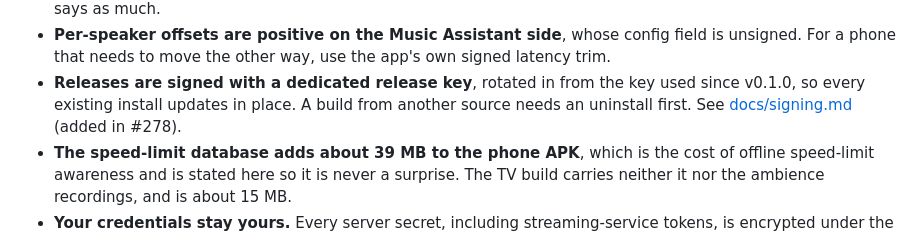
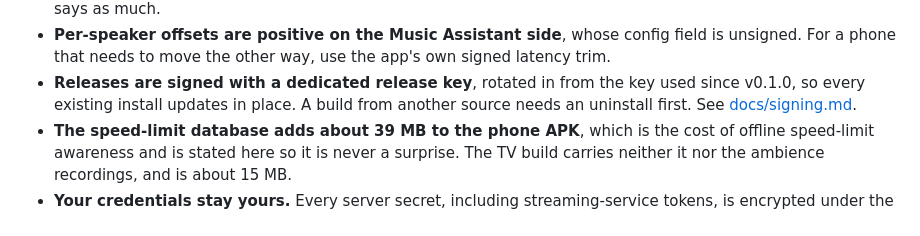
Before and after one commit to engabd11/CAMusic, a Markdown page: README.md, the part around the change. Drawn GitHub-style.

Commit message:
docs(readme): drop the PR reference from the signing note
Co-Authored-By: Claude Opus 5.5 <noreply@anthropic.com>

```diff
--- a/README.md
+++ b/README.md
@@ -692,7 +692,7 @@ Full history: [docs/release-history.md](docs/release-history.md).
   unsigned. For a phone that needs to move the other way, use the app's own signed latency trim.
 - **Releases are signed with a dedicated release key**, rotated in from the key used since
   v0.1.0, so every existing install updates in place. A build from another source needs an
-  uninstall first. See [docs/signing.md](docs/signing.md) (added in #278).
+  uninstall first. See [docs/signing.md](docs/signing.md).
 - **The speed-limit database adds about 39 MB to the phone APK**, which is the cost of offline
   speed-limit awareness and is stated here so it is never a surprise. The TV build carries
   neither it nor the ambience recordings, and is about 15 MB.
```
